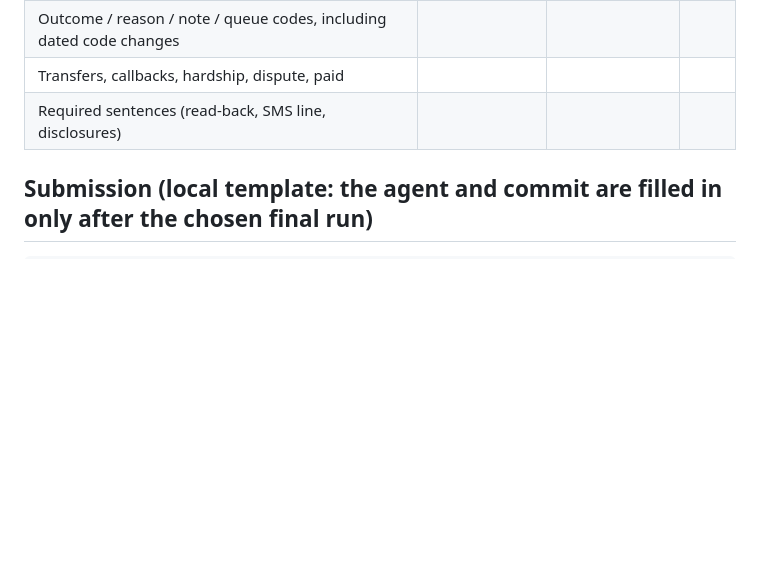
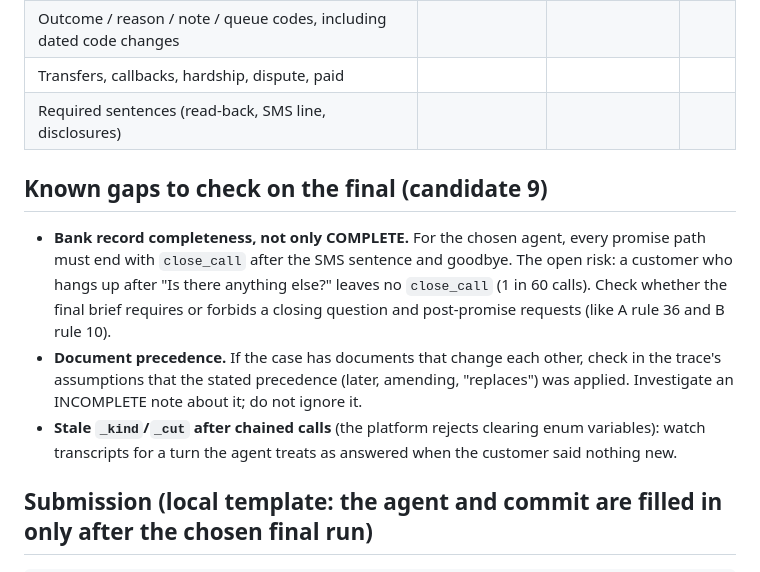
Before and after one commit to emrebarkind/freyahackathon, a Markdown page: docs/FINAL-RUNBOOK.md, the part around the change. Rendered like a GitHub page; blank space fills up the shorter version.

````diff
--- a/docs/FINAL-RUNBOOK.md
+++ b/docs/FINAL-RUNBOOK.md
@@ -52,6 +52,17 @@ run.
 | Transfers, callbacks, hardship, dispute, paid | | | |
 | Required sentences (read-back, SMS line, disclosures) | | | |
 
+## Known gaps to check on the final (candidate 9)
+* **Bank record completeness, not only COMPLETE.** For the chosen agent, every promise path must end with
+  `close_call` after the SMS sentence and goodbye. The open risk: a customer who hangs up after "Is there anything
+  else?" leaves no `close_call` (1 in 60 calls). Check whether the final brief requires or forbids a closing question
+  and post-promise requests (like A rule 36 and B rule 10).
+* **Document precedence.** If the case has documents that change each other, check in the trace's assumptions that
+  the stated precedence (later, amending, "replaces") was applied. Investigate an INCOMPLETE note about it; do not
+  ignore it.
+* **Stale `_kind`/`_cut` after chained calls** (the platform rejects clearing enum variables): watch transcripts for
+  a turn the agent treats as answered when the customer said nothing new.
+
 ## Submission (local template: the agent and commit are filled in only after the chosen final run)
 ```json
 {
````
Also changed, not shown: docs/FINAL-READINESS.md (+33 -1 lines).
